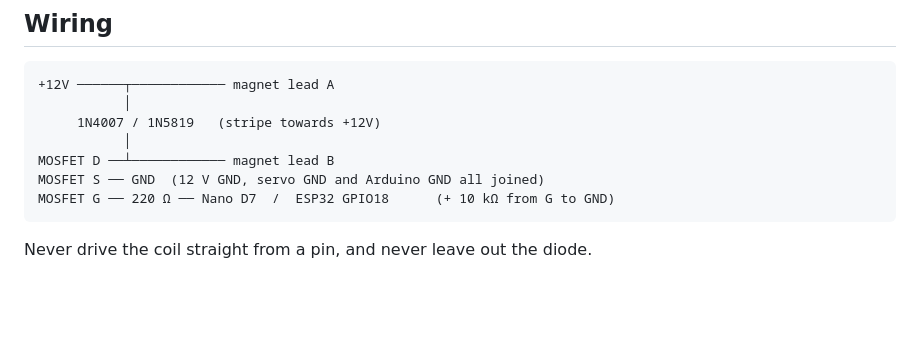
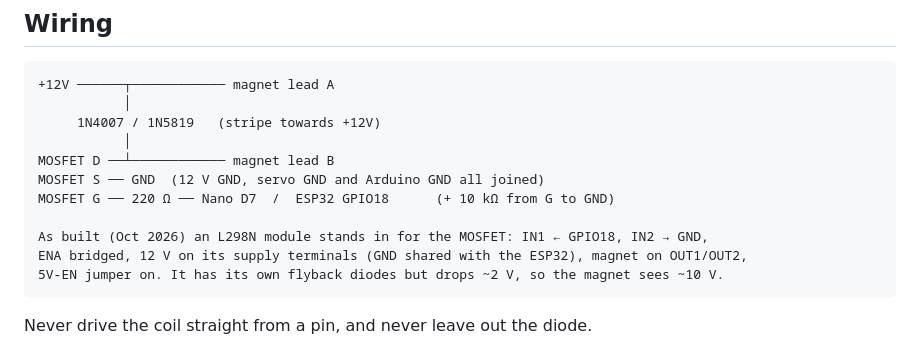
Before and after one commit to Kazxd/3dof-sorter, a Markdown page: cad/README.md, the part around the change. GitHub-like rendering; blank space fills up the shorter version.

````diff
--- a/cad/README.md
+++ b/cad/README.md
@@ -111,6 +111,10 @@ PLA is fine for a quick fit check of the adapter on your servo horn before the P
 MOSFET D ──┴──────────── magnet lead B
 MOSFET S ── GND  (12 V GND, servo GND and Arduino GND all joined)
 MOSFET G ── 220 Ω ── Nano D7  /  ESP32 GPIO18      (+ 10 kΩ from G to GND)
+
+As built (Oct 2026) an L298N module stands in for the MOSFET: IN1 ← GPIO18, IN2 → GND,
+ENA bridged, 12 V on its supply terminals (GND shared with the ESP32), magnet on OUT1/OUT2,
+5V-EN jumper on. It has its own flyback diodes but drops ~2 V, so the magnet sees ~10 V.
 ```
 
 Never drive the coil straight from a pin, and never leave out the diode.
````
Also changed, not shown: README.md (+56 -4 lines).
